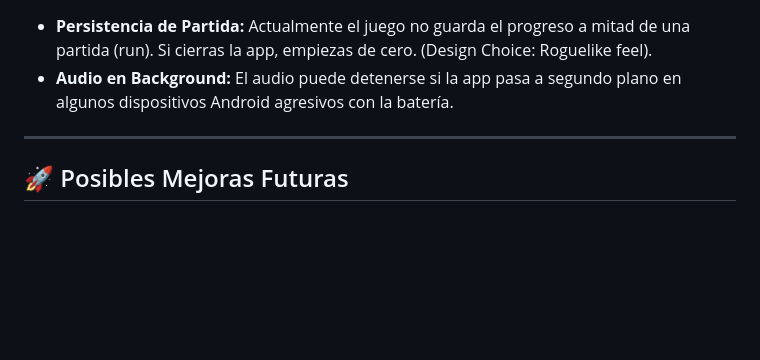
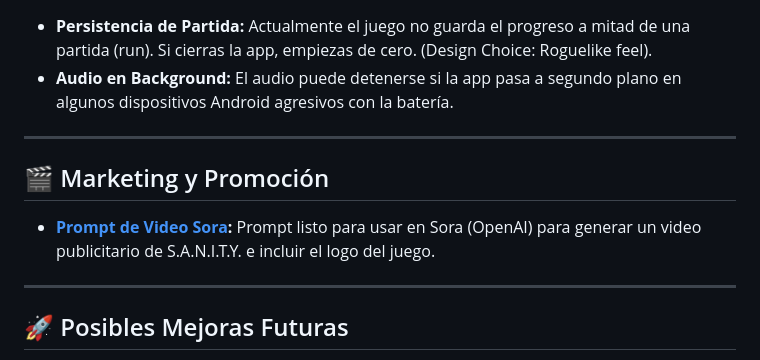
Before and after one commit to neryad/instalation, a Markdown page: docs/README.md, the part around the change. GitHub-like rendering; blank space fills up the shorter version.

Commit message:
docs: add Sora video promotional prompt for S.A.N.I.T.Y.
Co-authored-by: neryad <20806101+neryad@users.noreply.github.com>

```diff
--- a/docs/README.md
+++ b/docs/README.md
@@ -150,6 +150,12 @@ npx expo start
 
 ---
 
+## 🎬 Marketing y Promoción
+
+*   **[Prompt de Video Sora](./SORA_VIDEO_PROMPT.md):** Prompt listo para usar en Sora (OpenAI) para generar un video publicitario de S.A.N.I.T.Y. e incluir el logo del juego.
+
+---
+
 ## 🚀 Posibles Mejoras Futuras
 
 *   [ ] **Generación Procedural:** Crear mapas aleatorios para aumentar la rejugabilidad.
```
Also changed, not shown: docs/SORA_VIDEO_PROMPT.md (added, +137 -0 lines).
